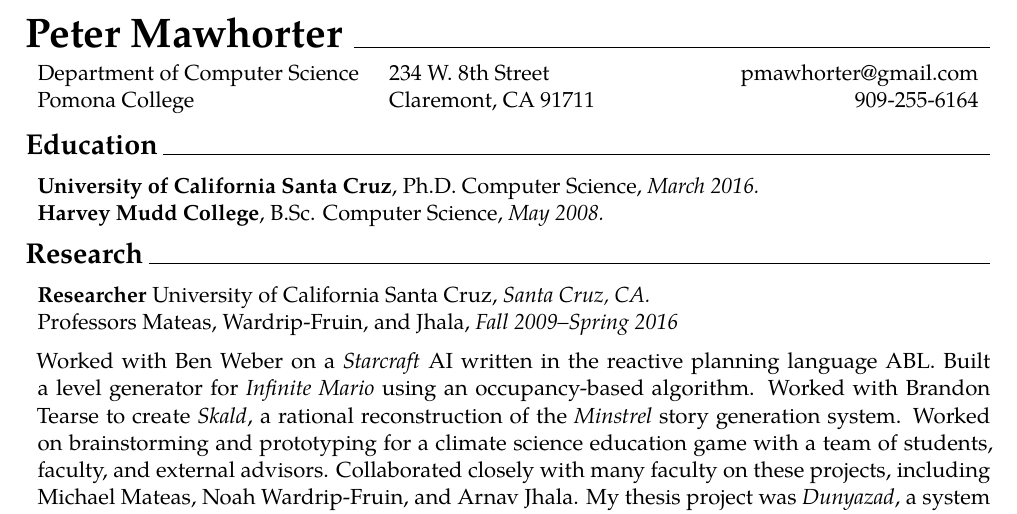
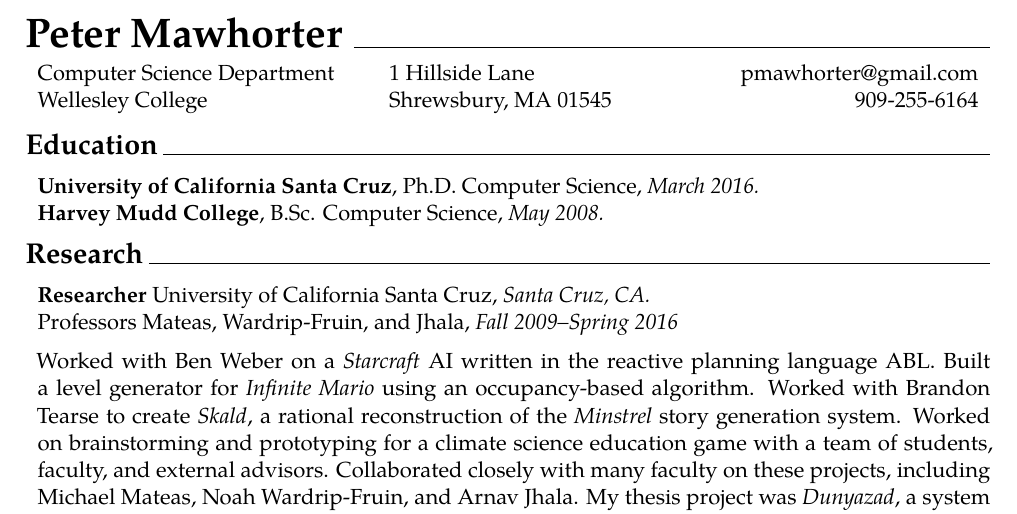
Before and after one commit to solsword/cv, a LaTeX CV (cv-pmawhorter.tex): part of page 1 of 3, cut so that both start at the same text. Compiled offline with pdfLaTeX.

Commit message:
Updated address. -Peter Mawhorter

```diff
--- a/cv-pmawhorter.tex
+++ b/cv-pmawhorter.tex
@@ -60,8 +60,8 @@
 \textbf{\huge Peter Mawhorter }\hrulefill\vspace{6pt}
 
 \begin{tabularx}{\textwidth}{X X r}
-Department of Computer Science & 234 W. 8th Street & pmawhorter@gmail.com \\
-Pomona College & Claremont, CA 91711 & 909-255-6164 \\
+Computer Science Department & 1 Hillside Lane & pmawhorter@gmail.com \\
+Wellesley College & Shrewsbury, MA 01545 & 909-255-6164 \\
 \end{tabularx}
 
 \begin{sct}{Education}
```
